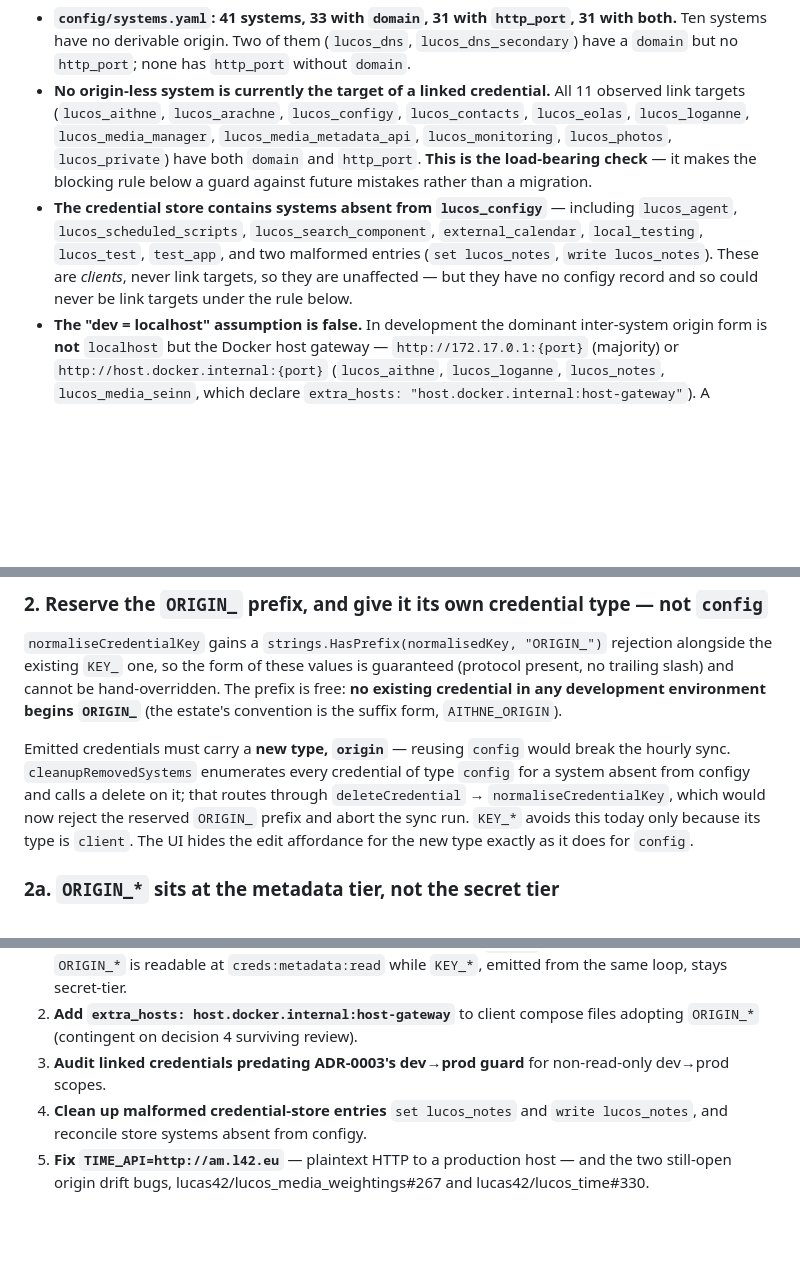
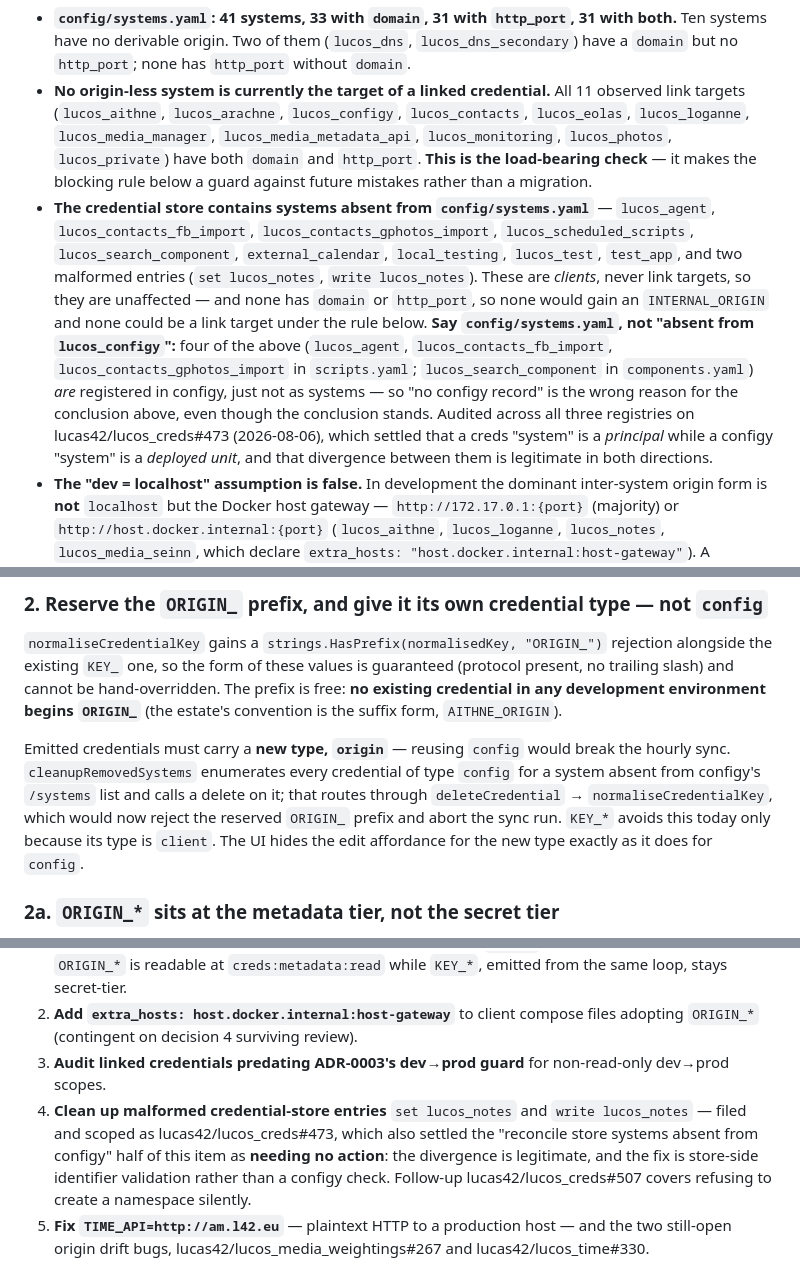
Before and after one commit to lucas42/lucos_creds, a Markdown page: docs/adr/0005-origin-envvars-from-linked-credentials.md, 3 parts joined by grey strips. Rendered like a GitHub page; blank space fills up the shorter version.

Commit message:
ADR-0005: correct the 'absent from configy' finding and its reasoning
The finding said these systems 'have no configy record and so could
never be link targets'. Four of them do have a configy record —
lucos_agent, lucos_contacts_fb_import and lucos_contacts_gphotos_import
in scripts.yaml, lucos_search_component in components.yaml — and two of
those were missing from the list entirely. The conclusion stands, but
the stated reason was wrong, and it is the reason that propagates.

Restates it against the predicate the rule actually uses (no domain or
http_port, hence no INTERNAL_ORIGIN), names the registry precisely, and
records the audit from lucas42/lucos_creds#473: a creds 'system' is a
principal, a configy 'system' is a deployed unit, and divergence is
legitimate in both directions.

Also resolves deferred item 4 — the 'reconcile systems absent from
configy' half needs no action, per that same audit.

```diff
--- a/docs/adr/0005-origin-envvars-from-linked-credentials.md
+++ b/docs/adr/0005-origin-envvars-from-linked-credentials.md
@@ -34,7 +34,7 @@ Measured on 2026-07-19 against `origin/main` of both repos and the live `develop
 
 - **`config/systems.yaml`: 41 systems, 33 with `domain`, 31 with `http_port`, 31 with both.** Ten systems have no derivable origin. Two of them (`lucos_dns`, `lucos_dns_secondary`) have a `domain` but no `http_port`; none has `http_port` without `domain`.
 - **No origin-less system is currently the target of a linked credential.** All 11 observed link targets (`lucos_aithne`, `lucos_arachne`, `lucos_configy`, `lucos_contacts`, `lucos_eolas`, `lucos_loganne`, `lucos_media_manager`, `lucos_media_metadata_api`, `lucos_monitoring`, `lucos_photos`, `lucos_private`) have both `domain` and `http_port`. **This is the load-bearing check** — it makes the blocking rule below a guard against future mistakes rather than a migration.
-- **The credential store contains systems absent from `lucos_configy`** — including `lucos_agent`, `lucos_scheduled_scripts`, `lucos_search_component`, `external_calendar`, `local_testing`, `lucos_test`, `test_app`, and two malformed entries (`set lucos_notes`, `write lucos_notes`). These are *clients*, never link targets, so they are unaffected — but they have no configy record and so could never be link targets under the rule below.
+- **The credential store contains systems absent from `config/systems.yaml`** — `lucos_agent`, `lucos_contacts_fb_import`, `lucos_contacts_gphotos_import`, `lucos_scheduled_scripts`, `lucos_search_component`, `external_calendar`, `local_testing`, `lucos_test`, `test_app`, and two malformed entries (`set lucos_notes`, `write lucos_notes`). These are *clients*, never link targets, so they are unaffected — and none has `domain` or `http_port`, so none would gain an `INTERNAL_ORIGIN` and none could be a link target under the rule below. **Say `config/systems.yaml`, not "absent from `lucos_configy`":** four of the above (`lucos_agent`, `lucos_contacts_fb_import`, `lucos_contacts_gphotos_import` in `scripts.yaml`; `lucos_search_component` in `components.yaml`) *are* registered in configy, just not as systems — so "no configy record" is the wrong reason for the conclusion above, even though the conclusion stands. Audited across all three registries on lucas42/lucos_creds#473 (2026-08-06), which settled that a creds "system" is a *principal* while a configy "system" is a *deployed unit*, and that divergence between them is legitimate in both directions.
 - **The "dev = localhost" assumption is false.** In development the dominant inter-system origin form is **not** `localhost` but the Docker host gateway — `http://172.17.0.1:{port}` (majority) or `http://host.docker.internal:{port}` (`lucos_aithne`, `lucos_loganne`, `lucos_notes`, `lucos_media_seinn`, which declare `extra_hosts: "host.docker.internal:host-gateway"`). A containerised client cannot reach a sibling service on `localhost`; that address is its own container.
 - **The same system needs two different development origins depending on who dereferences the URL.** `lucos_arachne` holds `AITHNE_ORIGIN=http://localhost:8039` (a redirect the *user's browser* follows) alongside `AITHNE_JWKS_URL=http://172.17.0.1:8039/...` (a *server-side* fetch). Both address `lucos_aithne`; both are correct.
 - **No internal-network origins exist in production.** No `docker-compose*.yml` in the estate addresses another lucos system by container name, and every production-pointing origin value observed is the public `https://{domain}`.
@@ -56,7 +56,7 @@ The value is **computed at read time** in `getClientCredentialsBySystemEnvironme
 
 `normaliseCredentialKey` gains a `strings.HasPrefix(normalisedKey, "ORIGIN_")` rejection alongside the existing `KEY_` one, so the form of these values is guaranteed (protocol present, no trailing slash) and cannot be hand-overridden. The prefix is free: **no existing credential in any development environment begins `ORIGIN_`** (the estate's convention is the suffix form, `AITHNE_ORIGIN`).
 
-Emitted credentials must carry a **new type, `origin`** — reusing `config` would break the hourly sync. `cleanupRemovedSystems` enumerates every credential of type `config` for a system absent from configy and calls a delete on it; that routes through `deleteCredential` → `normaliseCredentialKey`, which would now reject the reserved `ORIGIN_` prefix and abort the sync run. `KEY_*` avoids this today only because its type is `client`. The UI hides the edit affordance for the new type exactly as it does for `config`.
+Emitted credentials must carry a **new type, `origin`** — reusing `config` would break the hourly sync. `cleanupRemovedSystems` enumerates every credential of type `config` for a system absent from configy's `/systems` list and calls a delete on it; that routes through `deleteCredential` → `normaliseCredentialKey`, which would now reject the reserved `ORIGIN_` prefix and abort the sync run. `KEY_*` avoids this today only because its type is `client`. The UI hides the edit affordance for the new type exactly as it does for `config`.
 
 ### 2a. `ORIGIN_*` sits at the **metadata** tier, not the secret tier
 
@@ -163,5 +163,5 @@ Per convention these are raised as GitHub issues before this ADR is complete; th
 1. **Implement decisions 1–7** in `lucos_creds` (`sync.py` `INTERNAL_ORIGIN`; `storage.go` emit, type, prefix reservation; `updateLinkedCredential` validation step 4). **Includes decision 2a's metadata-tier projection** — the value-blanking exemption must key on the `origin` credential type, so that `ORIGIN_*` is readable at `creds:metadata:read` while `KEY_*`, emitted from the same loop, stays secret-tier.
 2. **Add `extra_hosts: host.docker.internal:host-gateway`** to client compose files adopting `ORIGIN_*` (contingent on decision 4 surviving review).
 3. **Audit linked credentials predating ADR-0003's dev→prod guard** for non-read-only dev→prod scopes.
-4. **Clean up malformed credential-store entries** `set lucos_notes` and `write lucos_notes`, and reconcile store systems absent from configy.
+4. **Clean up malformed credential-store entries** `set lucos_notes` and `write lucos_notes` — filed and scoped as lucas42/lucos_creds#473, which also settled the "reconcile store systems absent from configy" half of this item as **needing no action**: the divergence is legitimate, and the fix is store-side identifier validation rather than a configy check. Follow-up lucas42/lucos_creds#507 covers refusing to create a namespace silently.
 5. **Fix `TIME_API=http://am.l42.eu`** — plaintext HTTP to a production host — and the two still-open origin drift bugs, lucas42/lucos_media_weightings#267 and lucas42/lucos_time#330.
```
